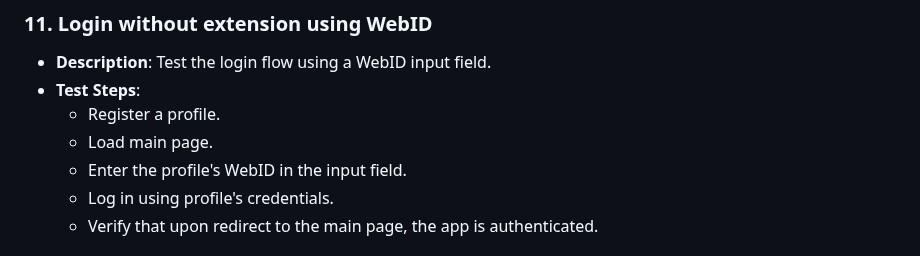
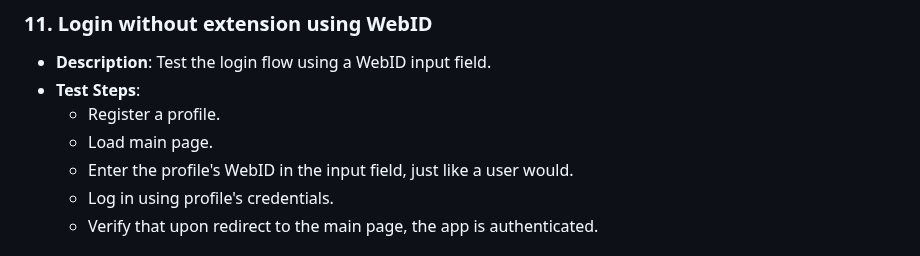
Before and after one commit to SolidLabResearch/solid-identity-manager, a Markdown page: showcase-app/test-cases.md, the part around the change. GitHub-like rendering.

Commit message:
docs: test documentation copy

```diff
--- a/showcase-app/test-cases.md
+++ b/showcase-app/test-cases.md
@@ -101,7 +101,7 @@ If you want to run the tests interactively, you use `npm run test:ui`.
 - **Test Steps**:
   - Register a profile.
   - Load main page.
-  - Enter the profile's WebID in the input field.
+  - Enter the profile's WebID in the input field, just like a user would.
   - Log in using profile's credentials.
   - Verify that upon redirect to the main page, the app is authenticated.
 
```
